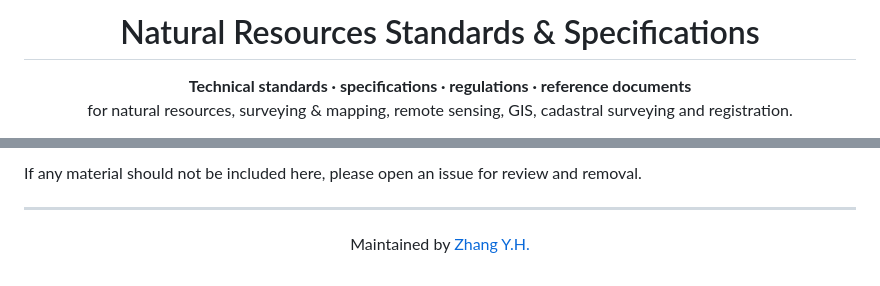
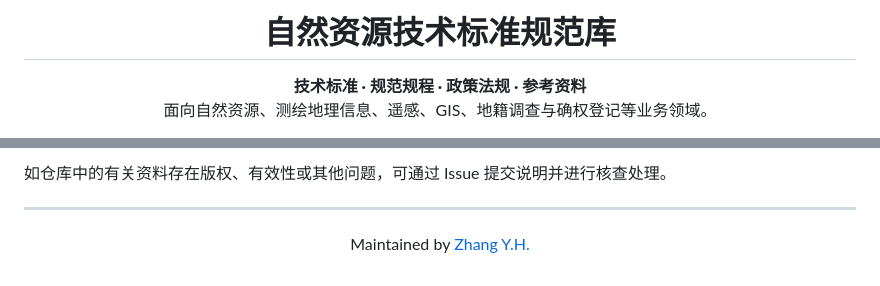
Before and after one commit to zhangyhrs/Natural-Resources-Standards-and-Specifications, a Markdown page: README.md, 2 parts joined by grey strips. Rendered like a GitHub page.

Commit message:
Set Chinese as default README

```diff
--- a/README.md
+++ b/README.md
@@ -1,8 +1,8 @@
-<h1 align="center">Natural Resources Standards & Specifications</h1>
+<h1 align="center">自然资源技术标准规范库</h1>
 
 <p align="center">
-  <strong>Technical standards · specifications · regulations · reference documents</strong><br/>
-  for natural resources, surveying & mapping, remote sensing, GIS, cadastral surveying and registration.
+  <strong>技术标准 · 规范规程 · 政策法规 · 参考资料</strong><br/>
+  面向自然资源、测绘地理信息、遥感、GIS、地籍调查与确权登记等业务领域。
 </p>
 
 <p align="center">
@@ -78,5 +70,5 @@ A document being publicly accessible does not necessarily mean it may be freely
 
-If any material should not be included here, please open an issue for review and removal.
+如仓库中的有关资料存在版权、有效性或其他问题，可通过 Issue 提交说明并进行核查处理。
 
 ---
 
```
Also changed, not shown: other parts of README.md (+31 -39 lines).
